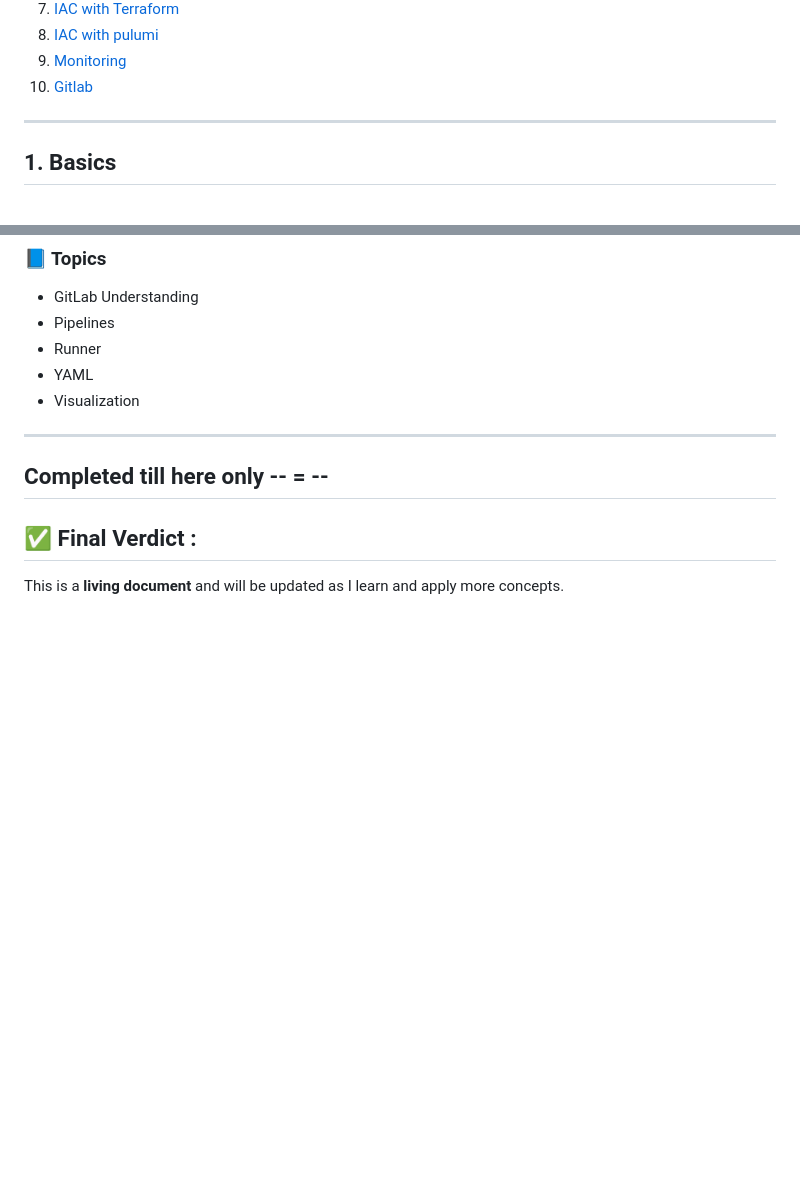
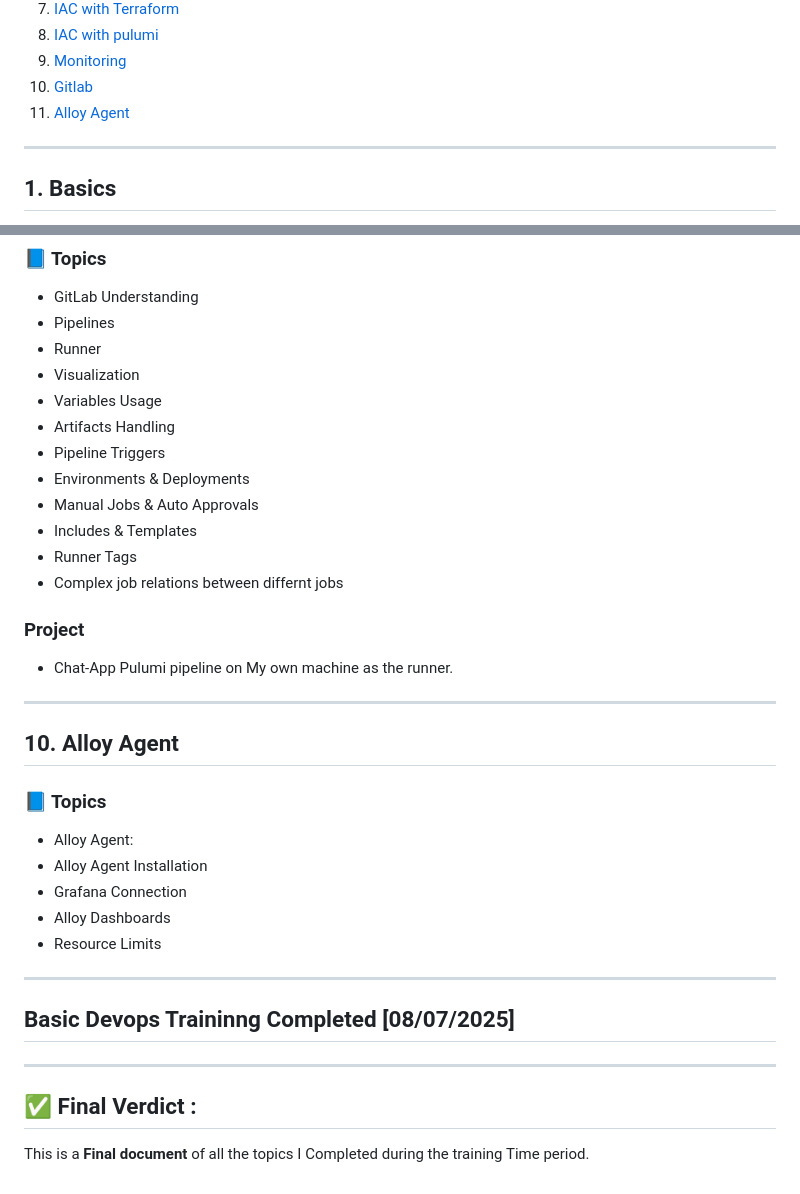
Before and after one commit to arush0077/devops-learning, a Markdown page: README.md, 2 parts joined by grey strips. GitHub-like rendering; blank space fills up the shorter version.

Commit message:
docs: Update readme and Training Learning Finish

```diff
--- a/README.md
+++ b/README.md
@@ -25,6 +25,7 @@ This repository contains structured knowledge, resources, and exercises to help
 8. [IAC with pulumi](#8-Pulumi)
 9. [Monitoring](#9-monitoring)
 10. [Gitlab](#10-gitlab)
+11. [Alloy Agent](#11-Alloyagent)
 
 ---
 
@@ -328,14 +329,40 @@ Get hands-on with terminal-based Linux environments. Key areas:
 - GitLab Understanding
 - Pipelines
 - Runner
-- YAML
 - Visualization
+- Variables Usage
+- Artifacts Handling
+- Pipeline Triggers
+- Environments & Deployments
+- Manual Jobs & Auto Approvals
+- Includes & Templates
+- Runner Tags
+- Complex job relations between differnt jobs
+
+
+### Project
+
+- Chat-App Pulumi pipeline on My own machine as the runner.
 
 ---
-Completed till here only -- = --
+## 10. Alloy Agent
+
+### 📘 Topics
+
+- Alloy Agent:
+- Alloy Agent Installation
+- Grafana Connection
+- Alloy Dashboards
+- Resource Limits
+
+
+---
+
+## Basic Devops Traininng Completed [08/07/2025]
+
 ---
 
 
 ## ✅ Final Verdict :
 
-This is a **living document** and will be updated as I learn and apply more concepts.
+This is a **Final  document** of all the topics I Completed during the training Time period.
```
